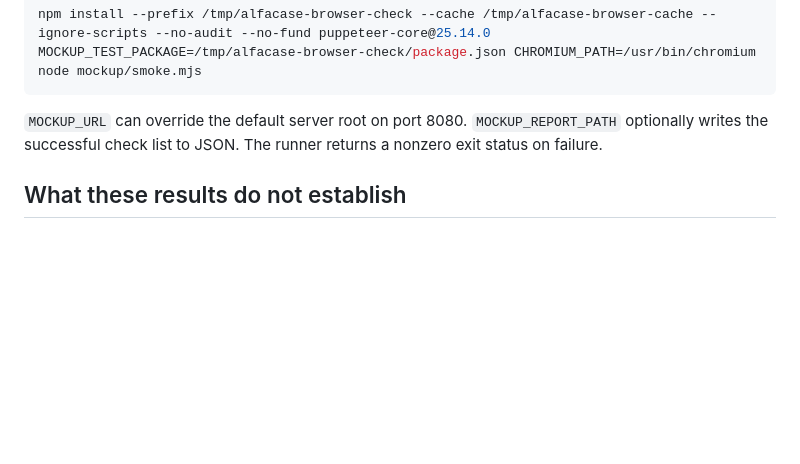
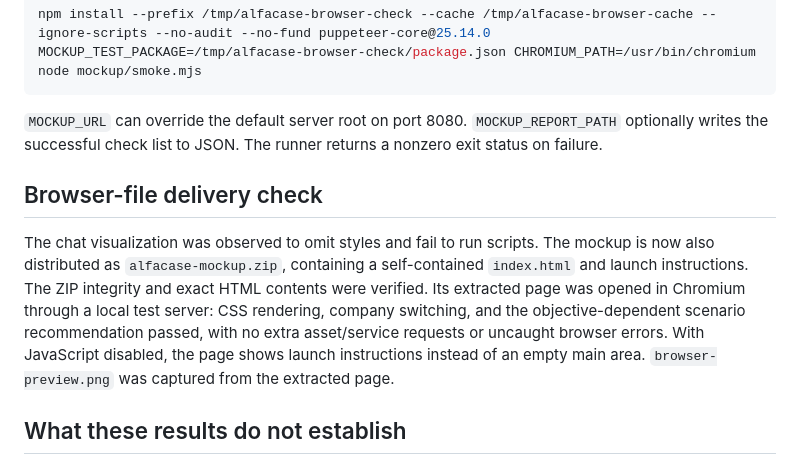
Before and after one commit to jwilliamn/alfacase, a Markdown page: mockup/VALIDATION.md, the part around the change. Rendered like a GitHub page; blank space fills up the shorter version.

```diff
--- a/mockup/VALIDATION.md
+++ b/mockup/VALIDATION.md
@@ -40,6 +40,10 @@ MOCKUP_TEST_PACKAGE=/tmp/alfacase-browser-check/package.json CHROMIUM_PATH=/usr/
 
 `MOCKUP_URL` can override the default server root on port 8080. `MOCKUP_REPORT_PATH` optionally writes the successful check list to JSON. The runner returns a nonzero exit status on failure.
 
+## Browser-file delivery check
+
+The chat visualization was observed to omit styles and fail to run scripts. The mockup is now also distributed as `alfacase-mockup.zip`, containing a self-contained `index.html` and launch instructions. The ZIP integrity and exact HTML contents were verified. Its extracted page was opened in Chromium through a local test server: CSS rendering, company switching, and the objective-dependent scenario recommendation passed, with no extra asset/service requests or uncaught browser errors. With JavaScript disabled, the page shows launch instructions instead of an empty main area. `browser-preview.png` was captured from the extracted page.
+
 ## What these results do not establish
 
 No live news collection, database, semantic retrieval, approved-model call, genuine agent retry, real bank material or bank authentication was exercised. The production architecture's Python Decimal calculator is not implemented; this mockup uses JavaScript arithmetic. The source and interpretation content remains explicitly synthetic or user-entered and unverified.
```
Also changed, not shown: README.md (+3 -1 lines), mockup/README.md (+8 -2 lines), mockup/screenshots/browser-preview.png (added), 5 other files.
